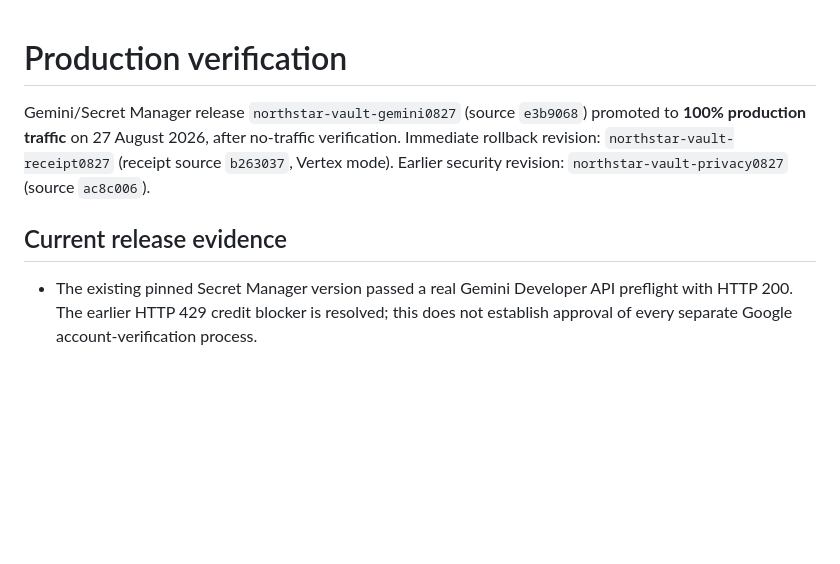
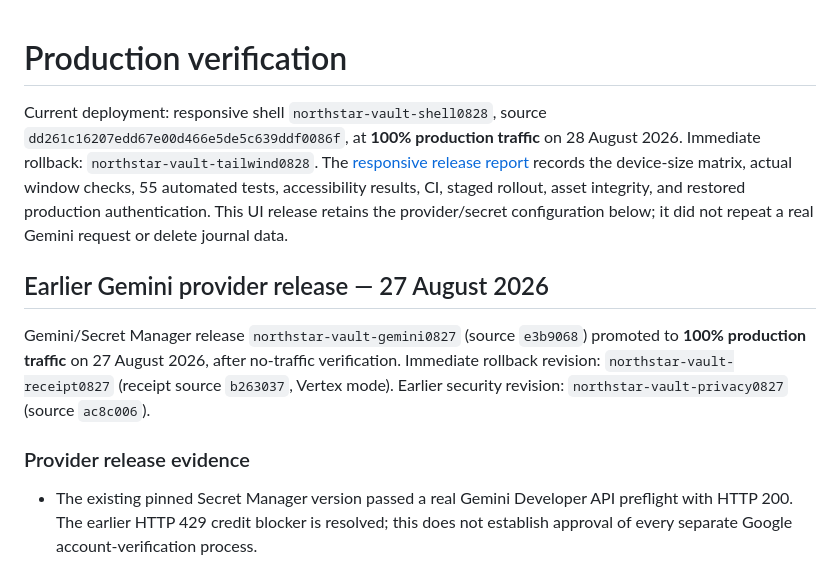
Before and after one commit to GtechGovind/northstar-vault, a Markdown page: docs/production-verification.md, the part around the change. GitHub-like rendering; blank space fills up the shorter version.

```diff
--- a/docs/production-verification.md
+++ b/docs/production-verification.md
@@ -1,8 +1,19 @@
 # Production verification
+
+Current deployment: responsive shell `northstar-vault-shell0828`, source
+`dd261c16207edd67e00d466e5de5c639ddf0086f`, at **100% production traffic** on
+28 August 2026. Immediate rollback: `northstar-vault-tailwind0828`. The
+[responsive release report](ui-release.md) records the device-size matrix, actual
+window checks, 55 automated tests, accessibility results, CI, staged rollout,
+asset integrity, and restored production authentication. This UI release retains
+the provider/secret configuration below; it did not repeat a real Gemini request
+or delete journal data.
+
+## Earlier Gemini provider release — 27 August 2026
 
 Gemini/Secret Manager release `northstar-vault-gemini0827` (source `e3b9068`) promoted to **100% production traffic** on 27 August 2026, after no-traffic verification. Immediate rollback revision: `northstar-vault-receipt0827` (receipt source `b263037`, Vertex mode). Earlier security revision: `northstar-vault-privacy0827` (source `ac8c006`).
 
-## Current release evidence
+### Provider release evidence
 
 - The existing pinned Secret Manager version passed a real Gemini Developer API preflight with HTTP 200. The earlier HTTP 429 credit blocker is resolved; this does not establish approval of every separate Google account-verification process.
 - The Cloud Run revision explicitly uses `GOOGLE_GENAI_USE_VERTEXAI=0` and `GEMINI_API_KEY` references `gemini-api-key:2`. No plaintext key is present in revision configuration or public assets.
```
Also changed, not shown: docs/ui-design.md (+6 -0 lines), docs/ui-release.md (+33 -4 lines).
